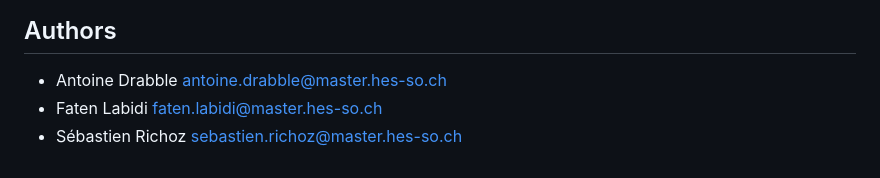
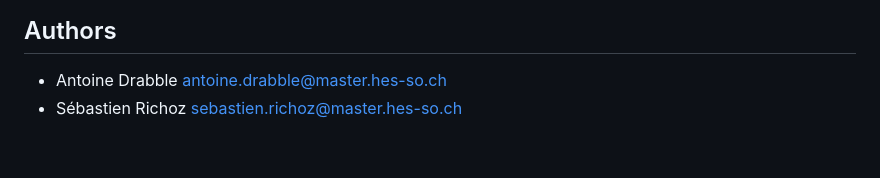
Before and after one commit to sebastienrichoz/MSE_VI, a Markdown page: README.md, the part around the change printed below. Drawn GitHub-style.

```diff
--- a/README.md
+++ b/README.md
@@ -32,5 +32,4 @@ TODO livereload python http server
 
 ## Authors
 - Antoine Drabble <antoine.drabble@master.hes-so.ch>
-- Faten Labidi <faten.labidi@master.hes-so.ch>
 - Sébastien Richoz <sebastien.richoz@master.hes-so.ch>
```
Also changed, not shown: other parts of README.md (+1 -1 lines), doc/report_fr.md (+6 -0 lines), doc/img/colors.png (added), 1 other file.
